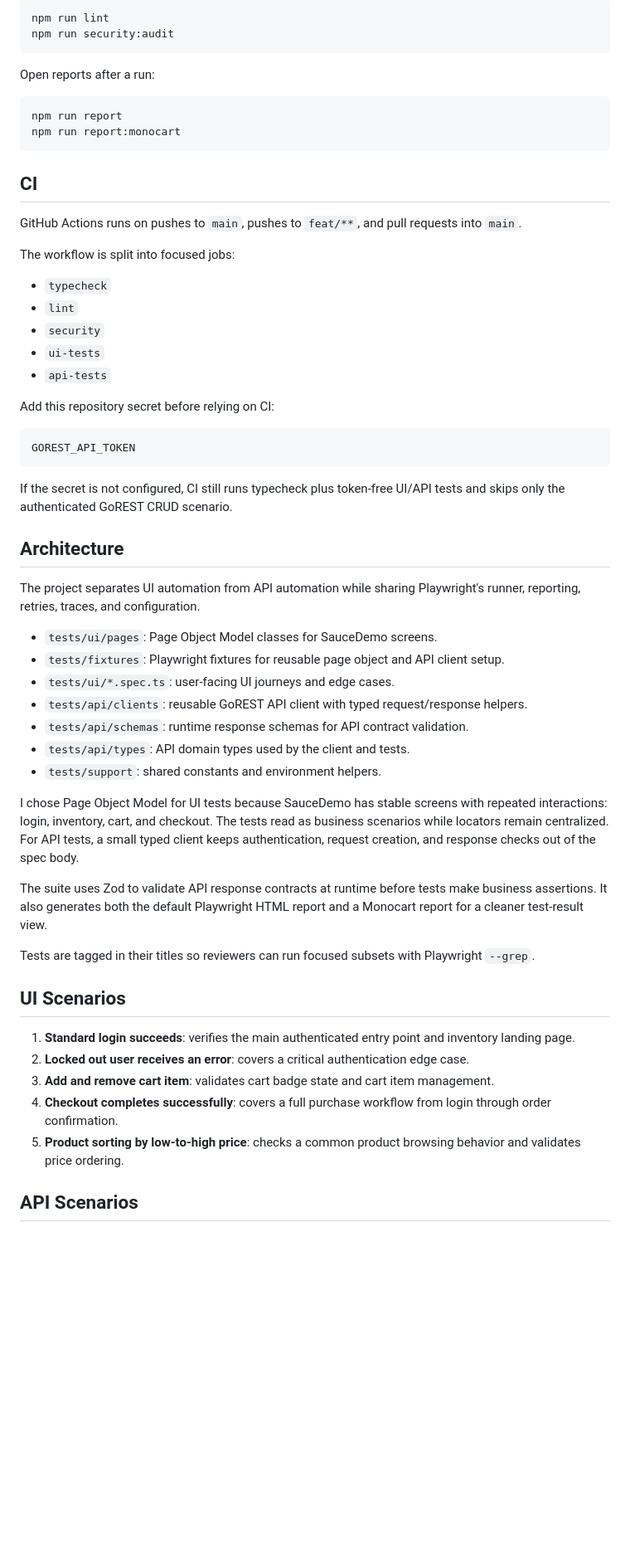
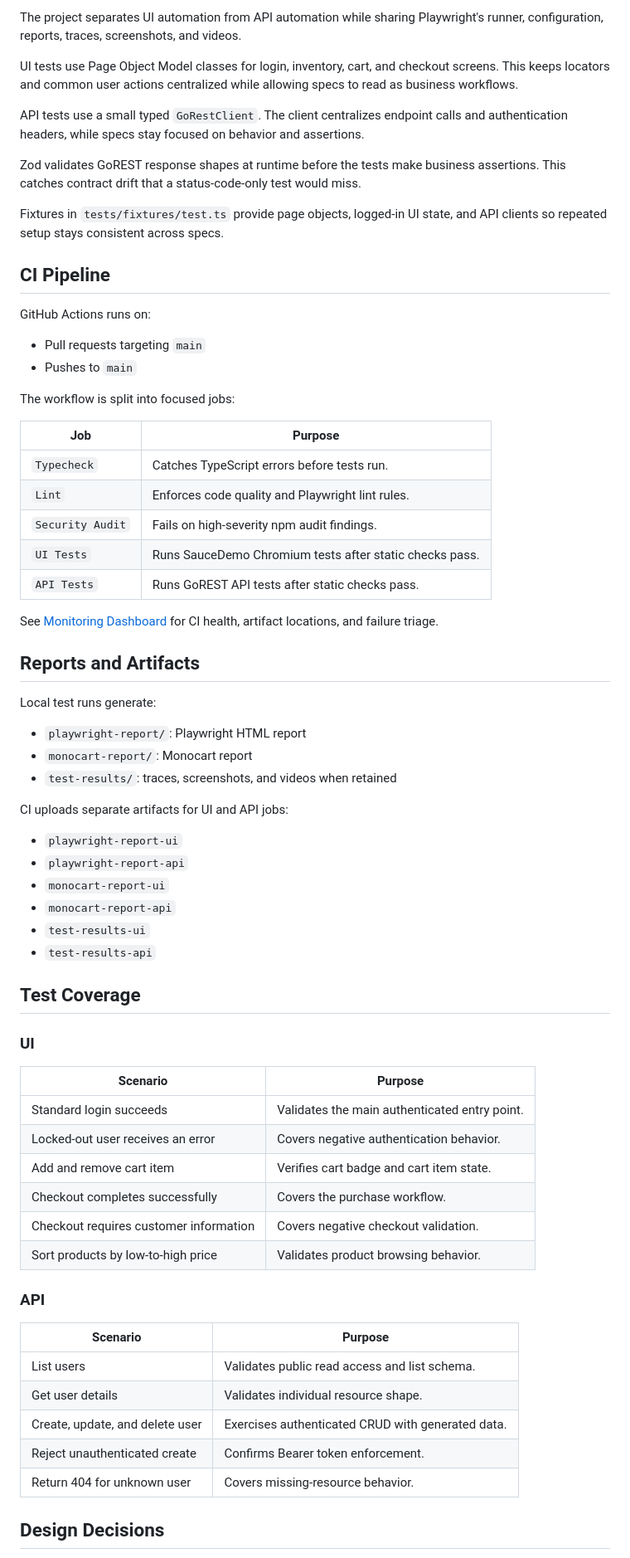
Before and after one commit to kittiuchgolf/playwright-assessment, a Markdown page: README.md, the part around one of its changes. Shown at 83% size. Rendered like a GitHub page; blank space fills up the shorter version.

Commit message:
docs: add runbook and monitoring dashboard

````diff
--- a/README.md
+++ b/README.md
@@ -50,61 +84,72 @@ Run lint and dependency audit:
 
-```bash
-npm run lint
-npm run security:audit
-```
+The project separates UI automation from API automation while sharing Playwright's runner, configuration, reports, traces, screenshots, and videos.
 
-Open reports after a run:
+UI tests use Page Object Model classes for login, inventory, cart, and checkout screens. This keeps locators and common user actions centralized while allowing specs to read as business workflows.
 
-```bash
-npm run report
-npm run report:monocart
-```
+API tests use a small typed `GoRestClient`. The client centralizes endpoint calls and authentication headers, while specs stay focused on behavior and assertions.
 
-## CI
+Zod validates GoREST response shapes at runtime before the tests make business assertions. This catches contract drift that a status-code-only test would miss.
 
-GitHub Actions runs on pushes to `main`, pushes to `feat/**`, and pull requests into `main`.
+Fixtures in `tests/fixtures/test.ts` provide page objects, logged-in UI state, and API clients so repeated setup stays consistent across specs.
+
+## CI Pipeline
+
+GitHub Actions runs on:
+
+- Pull requests targeting `main`
+- Pushes to `main`
 
 The workflow is split into focused jobs:
 
-- `typecheck`
-- `lint`
-- `security`
-- `ui-tests`
-- `api-tests`
+| Job | Purpose |
+| --- | --- |
+| `Typecheck` | Catches TypeScript errors before tests run. |
+| `Lint` | Enforces code quality and Playwright lint rules. |
+| `Security Audit` | Fails on high-severity npm audit findings. |
+| `UI Tests` | Runs SauceDemo Chromium tests after static checks pass. |
+| `API Tests` | Runs GoREST API tests after static checks pass. |
 
-Add this repository secret before relying on CI:
+See [Monitoring Dashboard](docs/monitoring-dashboard.md) for CI health, artifact locations, and failure triage.
 
-```text
-GOREST_API_TOKEN
-```
+## Reports and Artifacts
 
-If the secret is not configured, CI still runs typecheck plus token-free UI/API tests and skips only the authenticated GoREST CRUD scenario.
+Local test runs generate:
 
-## Architecture
+- `playwright-report/`: Playwright HTML report
+- `monocart-report/`: Monocart report
+- `test-results/`: traces, screenshots, and videos when retained
 
-The project separates UI automation from API automation while sharing Playwright's runner, reporting, retries, traces, and configuration.
+CI uploads separate artifacts for UI and API jobs:
 
-- `tests/ui/pages`: Page Object Model classes for SauceDemo screens.
-- `tests/fixtures`: Playwright fixtures for reusable page object and API client setup.
-- `tests/ui/*.spec.ts`: user-facing UI journeys and edge cases.
-- `tests/api/clients`: reusable GoREST API client with typed request/response helpers.
-- `tests/api/schemas`: runtime response schemas for API contract validation.
-- `tests/api/types`: API domain types used by the client and tests.
-- `tests/support`: shared constants and environment helpers.
+- `playwright-report-ui`
+- `playwright-report-api`
+- `monocart-report-ui`
+- `monocart-report-api`
+- `test-results-ui`
+- `test-results-api`
 
-I chose Page Object Model for UI tests because SauceDemo has stable screens with repeated interactions: login, inventory, cart, and checkout. The tests read as business scenarios while locators remain centralized. For API tests, a small typed client keeps authentication, request creation, and response checks out of the spec body.
+## Test Coverage
 
-The suite uses Zod to validate API response contracts at runtime before tests make business assertions. It also generates both the default Playwright HTML report and a Monocart report for a cleaner test-result view.
+### UI
 
-Tests are tagged in their titles so reviewers can run focused subsets with Playwright `--grep`.
+| Scenario | Purpose |
+| --- | --- |
+| Standard login succeeds | Validates the main authenticated entry point. |
+| Locked-out user receives an error | Covers negative authentication behavior. |
+| Add and remove cart item | Verifies cart badge and cart item state. |
+| Checkout completes successfully | Covers the purchase workflow. |
+| Checkout requires customer information | Covers negative checkout validation. |
+| Sort products by low-to-high price | Validates product browsing behavior. |
 
-## UI Scenarios
+### API
 
-1. **Standard login succeeds**: verifies the main authenticated entry point and inventory landing page.
-2. **Locked out user receives an error**: covers a critical authentication edge case.
-3. **Add and remove cart item**: validates cart badge state and cart item management.
-4. **Checkout completes successfully**: covers a full purchase workflow from login through order confirmation.
-5. **Product sorting by low-to-high price**: checks a common product browsing behavior and validates price ordering.
+| Scenario | Purpose |
+| --- | --- |
+| List users | Validates public read access and list schema. |
+| Get user details | Validates individual resource shape. |
+| Create, update, and delete user | Exercises authenticated CRUD with generated data. |
+| Reject unauthenticated create | Confirms Bearer token enforcement. |
+| Return 404 for unknown user | Covers missing-resource behavior. |
 
-## API Scenarios
+## Design Decisions
 
````
Also changed, not shown: other parts of README.md (+67 -30 lines), docs/monitoring-dashboard.md (added, +99 -0 lines), 1 other file.
